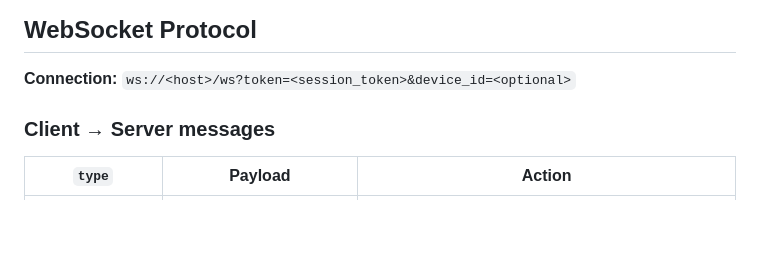
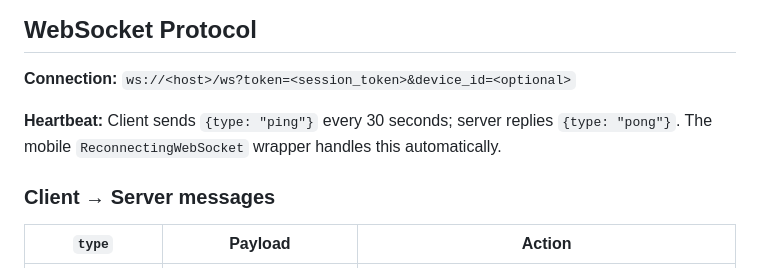
Before and after one commit to BarryTheShen/Helm, a Markdown page: docs/codebase-explanation/backend.md, the part around the change. GitHub-like rendering; blank space fills up the shorter version.

```diff
--- a/docs/codebase-explanation/backend.md
+++ b/docs/codebase-explanation/backend.md
@@ -313,6 +313,8 @@ The backend is a **Python FastAPI** server that serves as the brain of the Helm
 
 **Connection:** `ws://<host>/ws?token=<session_token>&device_id=<optional>`
 
+**Heartbeat:** Client sends `{type: "ping"}` every 30 seconds; server replies `{type: "pong"}`. The mobile `ReconnectingWebSocket` wrapper handles this automatically.
+
 ### Client → Server messages
 
 | `type` | Payload | Action |
```
Also changed, not shown: docs/codebase-explanation/AI-TECHNICAL-REFERENCE.md (+15 -2 lines).
